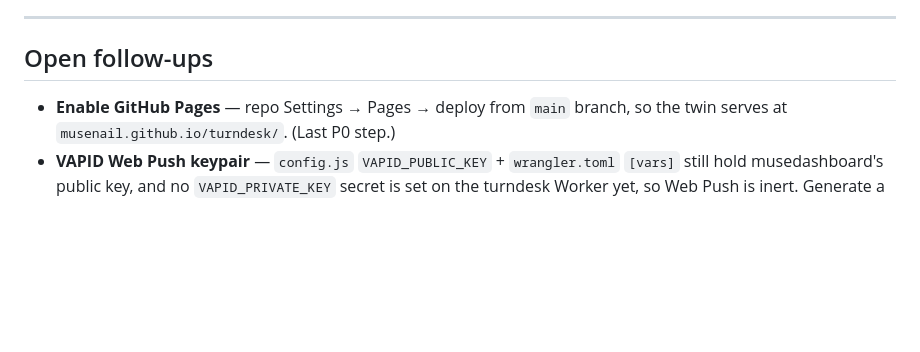
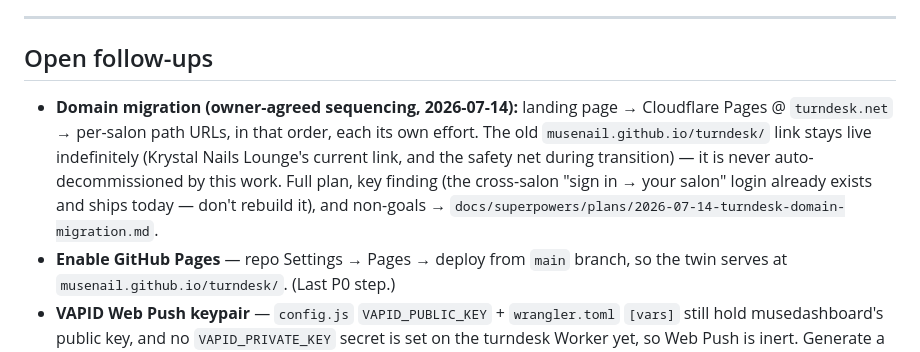
Before and after one commit to MuseNail/turndesk, a Markdown page: CLAUDE.md, the part around the change. GitHub-like rendering; blank space fills up the shorter version.

Commit message:
docs: domain migration plan (landing page -> Cloudflare Pages @ turndesk.net -> per-salon URLs)
Owner-agreed sequencing, 2026-07-14. Key finding worth flagging to any future
session: the cross-salon 'sign in, get routed to your own salon' login
already shipped (docs/superpowers/specs/2026-07-10-...cross-salon-login.md,
js/app/features/auth.js + apptoken.js serverFindLogin + Worker
/auth/find-login) -- this task is a hosting move and a content pass, not new
auth engineering. Full plan + non-goals in the new plan doc; CLAUDE.md gets a
short pointer under Open follow-ups.

Co-Authored-By: Claude Sonnet 5 <noreply@anthropic.com>

```diff
--- a/CLAUDE.md
+++ b/CLAUDE.md
@@ -68,6 +68,12 @@ GitHub Pages serves both apps from the **same origin** (`musenail.github.io`), a
 
 ## Open follow-ups
 
+- **Domain migration (owner-agreed sequencing, 2026-07-14):** landing page → Cloudflare Pages @ `turndesk.net`
+  → per-salon path URLs, in that order, each its own effort. The old `musenail.github.io/turndesk/` link
+  stays live indefinitely (Krystal Nails Lounge's current link, and the safety net during transition) — it
+  is never auto-decommissioned by this work. Full plan, key finding (the cross-salon "sign in → your salon"
+  login already exists and ships today — don't rebuild it), and non-goals →
+  `docs/superpowers/plans/2026-07-14-turndesk-domain-migration.md`.
 - **Enable GitHub Pages** — repo Settings → Pages → deploy from `main` branch, so the twin serves at `musenail.github.io/turndesk/`. (Last P0 step.)
 - **VAPID Web Push keypair** — `config.js` `VAPID_PUBLIC_KEY` + `wrangler.toml` `[vars]` still hold musedashboard's public key, and no `VAPID_PRIVATE_KEY` secret is set on the turndesk Worker yet, so Web Push is inert. Generate a fresh keypair and `wrangler secret put VAPID_PRIVATE_KEY` before relying on push.
 - **Google OAuth client** — `js/app/features/calendar.js` `GCAL_CLIENT_ID` is musedashboard's. Create a TurnDesk Google Cloud OAuth client before the Calendar feature is used in production.
```
Also changed, not shown: 1 other file.
